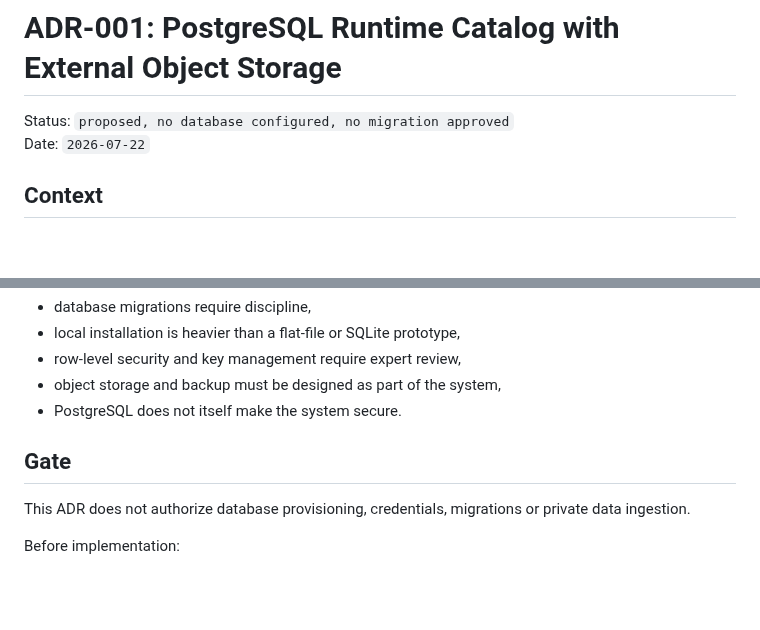
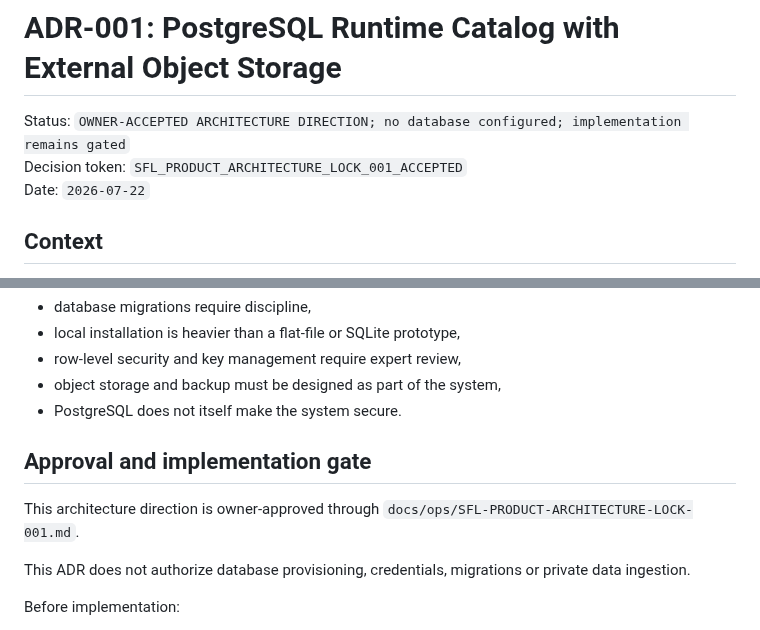
Before and after one commit to Vado42-chris/xi-io-Sask-Family-Law-Self-Help, a Markdown page: docs/architecture/adr-001-postgresql-runtime-catalog-v1.md, 2 parts joined by grey strips. Drawn GitHub-style; blank space fills up the shorter version.

Commit message:
docs(adr): accept PostgreSQL and object-vault direction

```diff
--- a/docs/architecture/adr-001-postgresql-runtime-catalog-v1.md
+++ b/docs/architecture/adr-001-postgresql-runtime-catalog-v1.md
@@ -1,6 +1,7 @@
 # ADR-001: PostgreSQL Runtime Catalog with External Object Storage
 
-Status: `proposed, no database configured, no migration approved`
+Status: `OWNER-ACCEPTED ARCHITECTURE DIRECTION; no database configured; implementation remains gated`
+Decision token: `SFL_PRODUCT_ARCHITECTURE_LOCK_001_ACCEPTED`
 Date: `2026-07-22`
 
 ## Context
@@ -285,7 +286,9 @@ Costs:
 - object storage and backup must be designed as part of the system,
 - PostgreSQL does not itself make the system secure.
 
-## Gate
+## Approval and implementation gate
+
+This architecture direction is owner-approved through `docs/ops/SFL-PRODUCT-ARCHITECTURE-LOCK-001.md`.
 
 This ADR does not authorize database provisioning, credentials, migrations or private data ingestion.
 
```
